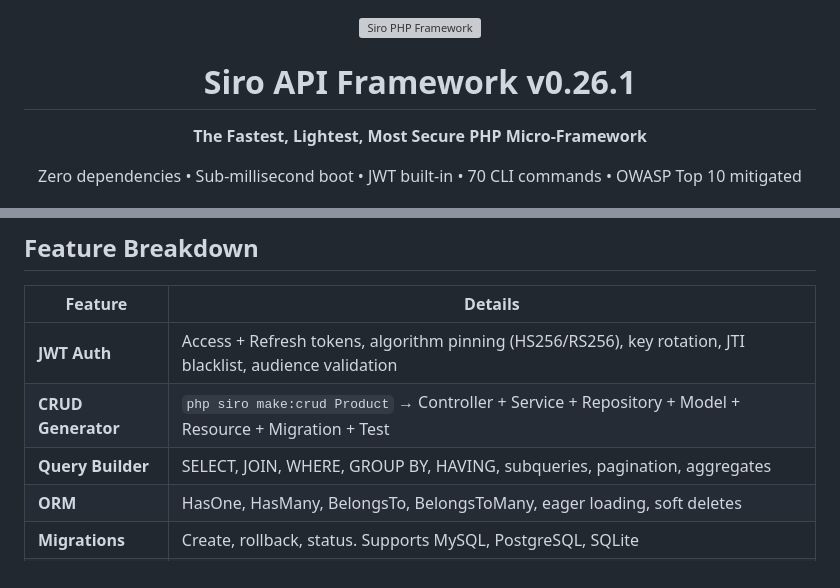
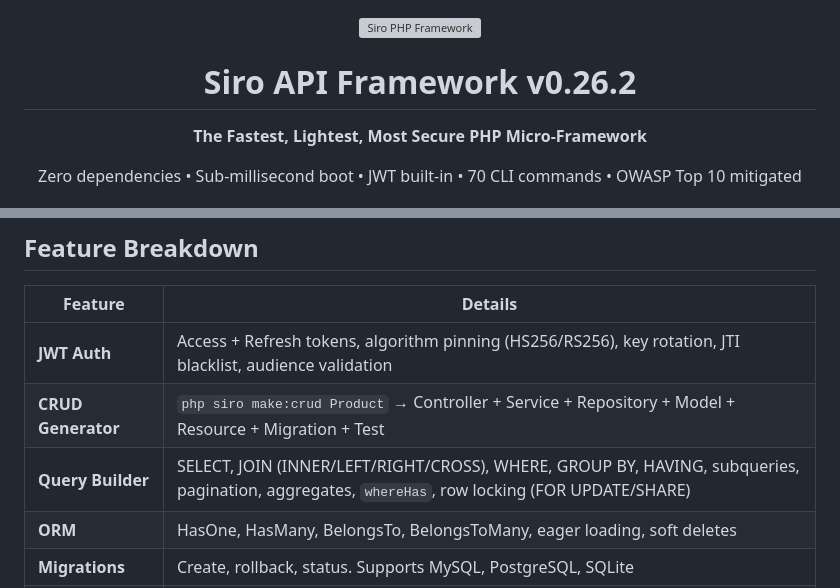
Before and after one commit to SiroSoft/SiroPHP, a Markdown page: README.md, 2 parts joined by grey strips. Drawn GitHub-style; grey boxes are pictures that could not be loaded.

Commit message:
v0.26.2: Update README & CHANGELOG for P2 release

```diff
--- a/README.md
+++ b/README.md
@@ -1,6 +1,6 @@
 <div align="center">
   <img src="https://raw.githubusercontent.com/SiroSoft/SiroPHP/main/art/logo.svg" alt="Siro PHP Framework" width="200"/>
-  <h1>Siro API Framework v0.26.1</h1>
+  <h1>Siro API Framework v0.26.2</h1>
   <p><strong>The Fastest, Lightest, Most Secure PHP Micro-Framework</strong></p>
   <p>Zero dependencies • Sub-millisecond boot • JWT built-in • 70 CLI commands • OWASP Top 10 mitigated</p>
 </div>
@@ -238,7 +238,7 @@ Error format:
 |---------|---------|
 | **JWT Auth** | Access + Refresh tokens, algorithm pinning (HS256/RS256), key rotation, JTI blacklist, audience validation |
 | **CRUD Generator** | `php siro make:crud Product` → Controller + Service + Repository + Model + Resource + Migration + Test |
-| **Query Builder** | SELECT, JOIN, WHERE, GROUP BY, HAVING, subqueries, pagination, aggregates |
+| **Query Builder** | SELECT, JOIN (INNER/LEFT/RIGHT/CROSS), WHERE, GROUP BY, HAVING, subqueries, pagination, aggregates, `whereHas`, row locking (FOR UPDATE/SHARE) |
 | **ORM** | HasOne, HasMany, BelongsTo, BelongsToMany, eager loading, soft deletes |
 | **Migrations** | Create, rollback, status. Supports MySQL, PostgreSQL, SQLite |
 | **Validation** | 15+ rules: required, email, unique, exists, min, max, confirmed, in, regex, file, image, date, url. Custom rules + messages |
```
Also changed, not shown: CHANGELOG.md (+14 -0 lines).
